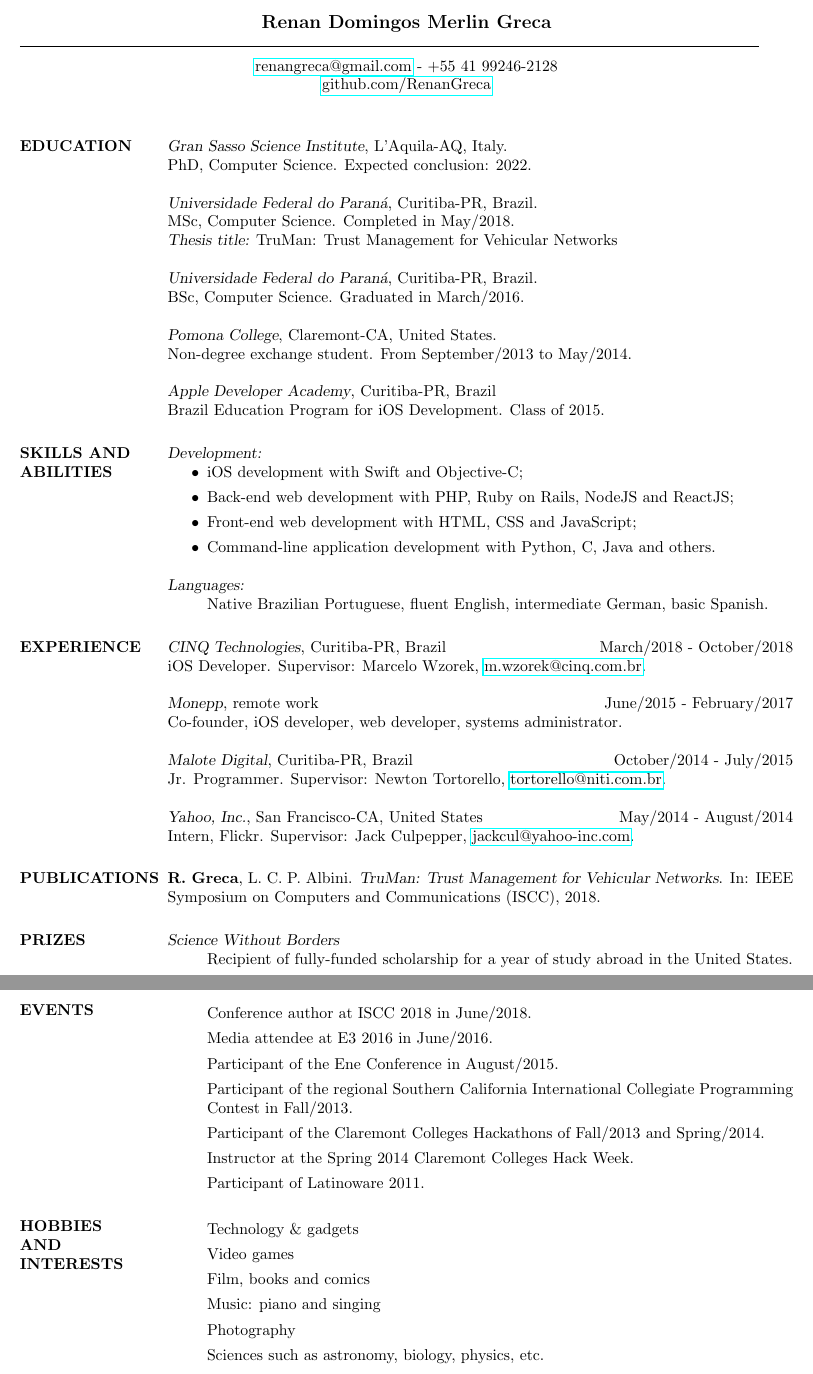
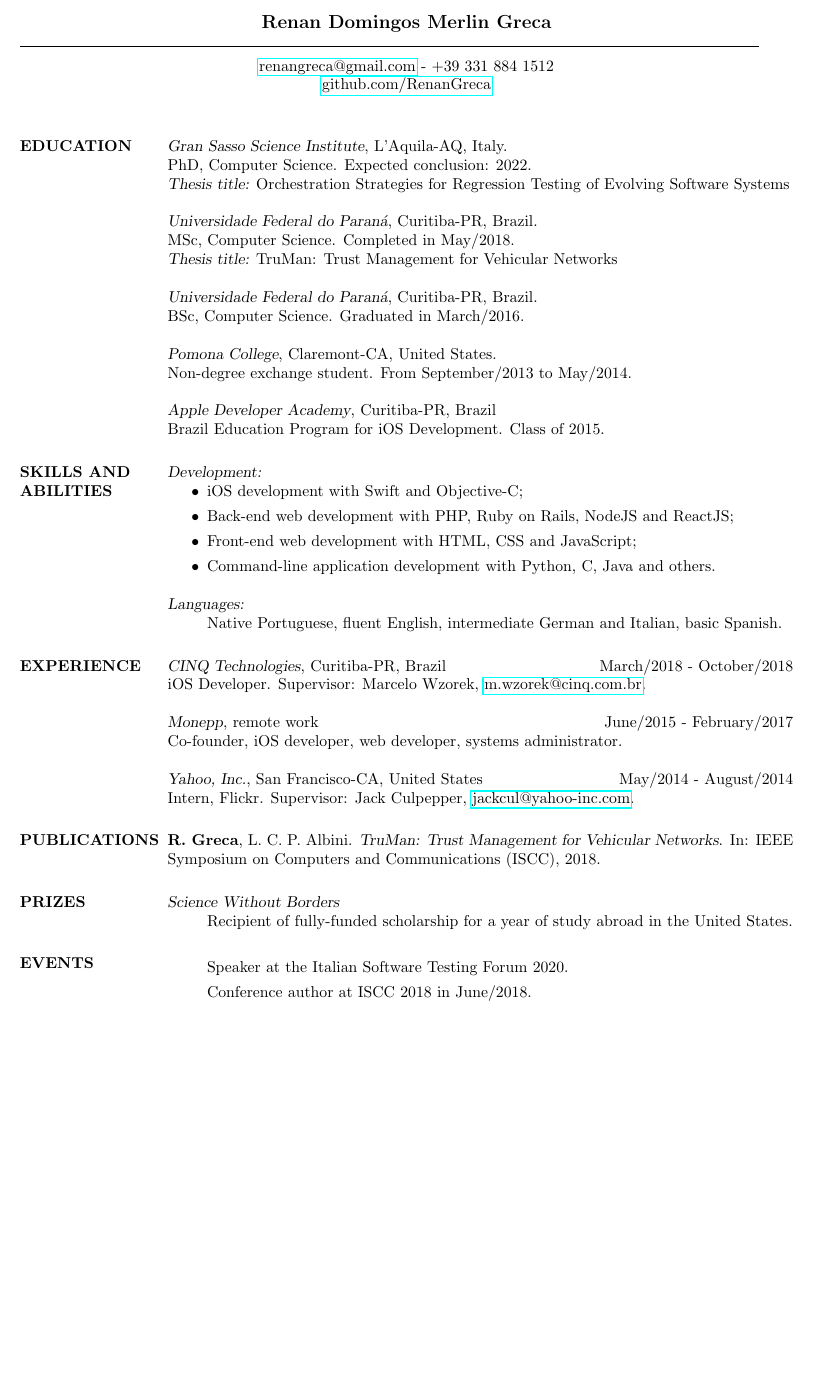
Before and after one commit to RenanGreca/resume, a LaTeX CV (resume.tex): two parts of pages 1 and 2 of 2 before the commit and part of the page after it, the two joined at a grey line, cut so that both start at the same text, the shorter picture padded with empty space. Compiled offline with pdfLaTeX.

Commit message:
2019 Update

```diff
--- a/resume.tex
+++ b/resume.tex
@@ -6,14 +6,15 @@
 \begin{document}
 	\moveleft.5\hoffset\centerline{\large\bf Renan Domingos Merlin Greca}
 	\moveleft\hoffset\vbox{\hrule width\resumewidth height 1pt}\smallskip
-	\moveleft.5\hoffset\centerline{\href{mailto:renangreca@gmail.com}{renangreca@gmail.com} - +55 41 99246-2128}
+	\moveleft.5\hoffset\centerline{\href{mailto:renangreca@gmail.com}{renangreca@gmail.com} - +39 331 884 1512}
 	\moveleft.5\hoffset\centerline{\href{https://github.com/RenanGreca}{github.com/RenanGreca}}
 
 	\begin{resume}
 
 		\section{EDUCATION}
 			{\sl Gran Sasso Science Institute}, L'Aquila-AQ, Italy. \\
-			PhD, Computer Science. Expected conclusion: 2022. \\\\
+			PhD, Computer Science. Expected conclusion: 2022. \\
+			{\sl Thesis title:} Orchestration Strategies for Regression Testing of Evolving Software Systems \\\\
 			{\sl Universidade Federal do Paraná}, Curitiba-PR, Brazil. \\
 			MSc, Computer Science. Completed in May/2018. \\
 			{\sl Thesis title:} TruMan: Trust Management for Vehicular Networks \\\\
@@ -57,7 +58,7 @@
 %	   		\end{itemize}
 			{\sl Languages:}
 			\begin{itemize}
-				\item[] Native Brazilian Portuguese, fluent English, intermediate German, basic Spanish.
+				\item[] Native Portuguese, fluent English, intermediate German and Italian, basic Spanish.
 			\end{itemize}
 %			{\sl Language certificates:}
 %			\begin{itemize}
@@ -84,14 +85,14 @@
 %		    	\item Server maintenance and administrative functions.
 %			\end{itemize}
 
-			{\sl Malote Digital}, Curitiba-PR, Brazil \hfill October/2014 - July/2015 \\
-			Jr. Programmer.
+% 			{\sl Malote Digital}, Curitiba-PR, Brazil \hfill October/2014 - July/2015 \\
+% 			Jr. Programmer.
 %			\begin{itemize}
 %				\itemsep -2pt
 %		    	\item Web application development.
 %				\item Responsible for finding and implanting tools for development, documentation and collaboration that would help the team.
 %			\end{itemize}
-			Supervisor: Newton Tortorello, \href{mailto:tortorello@niti.com.br}{tortorello@niti.com.br}.
+% 			Supervisor: Newton Tortorello, \href{mailto:tortorello@niti.com.br}{tortorello@niti.com.br}.
 
 			{\sl Yahoo, Inc.}, San Francisco-CA, United States \hfill May/2014 - August/2014 \\
 			Intern, Flickr.
@@ -185,23 +186,24 @@
 
 		\section{EVENTS}
 			\begin{itemize}
+			    \item[] Speaker at the Italian Software Testing Forum 2020.
 				\item[] Conference author at ISCC 2018 in June/2018.
-				\item[] Media attendee at E3 2016 in June/2016.
-				\item[] Participant of the Ene Conference in August/2015.
-				\item[] Participant of the regional Southern California International Collegiate Programming Contest in Fall/2013.
-				\item[] Participant of the Claremont Colleges Hackathons of Fall/2013 and Spring/2014.
-				\item[] Instructor at the Spring 2014 Claremont Colleges Hack Week.
-				\item[] Participant of Latinoware 2011.
+				% \item[] Media attendee at E3 2016 in June/2016.
+				% \item[] Participant of the Ene Conference in August/2015.
+				% \item[] Participant of the regional Southern California International Collegiate Programming Contest in Fall/2013.
+				% \item[] Participant of the Claremont Colleges Hackathons of Fall/2013 and Spring/2014.
+				% \item[] Instructor at the Spring 2014 Claremont Colleges Hack Week.
+				% \item[] Participant of Latinoware 2011.
 			\end{itemize}
 
-		\section{HOBBIES \\ AND \\ INTERESTS}
-			\begin{itemize}
-		    	\item[] Technology \& gadgets
-				\item[] Video games
-				\item[] Film, books and comics
-				\item[] Music: piano and singing
-				\item[] Photography
-				\item[] Sciences such as astronomy, biology, physics, etc.
-			\end{itemize}
+% 		\section{HOBBIES \\ AND \\ INTERESTS}
+% 			\begin{itemize}
+% 		    	\item[] Technology \& gadgets
+% 				\item[] Video games
+% 				\item[] Film, books and comics
+% 				\item[] Music: piano and singing
+% 				\item[] Photography
+% 				\item[] Sciences such as astronomy, biology, physics, etc.
+% 			\end{itemize}
 	\end{resume}
 \end{document}
```
